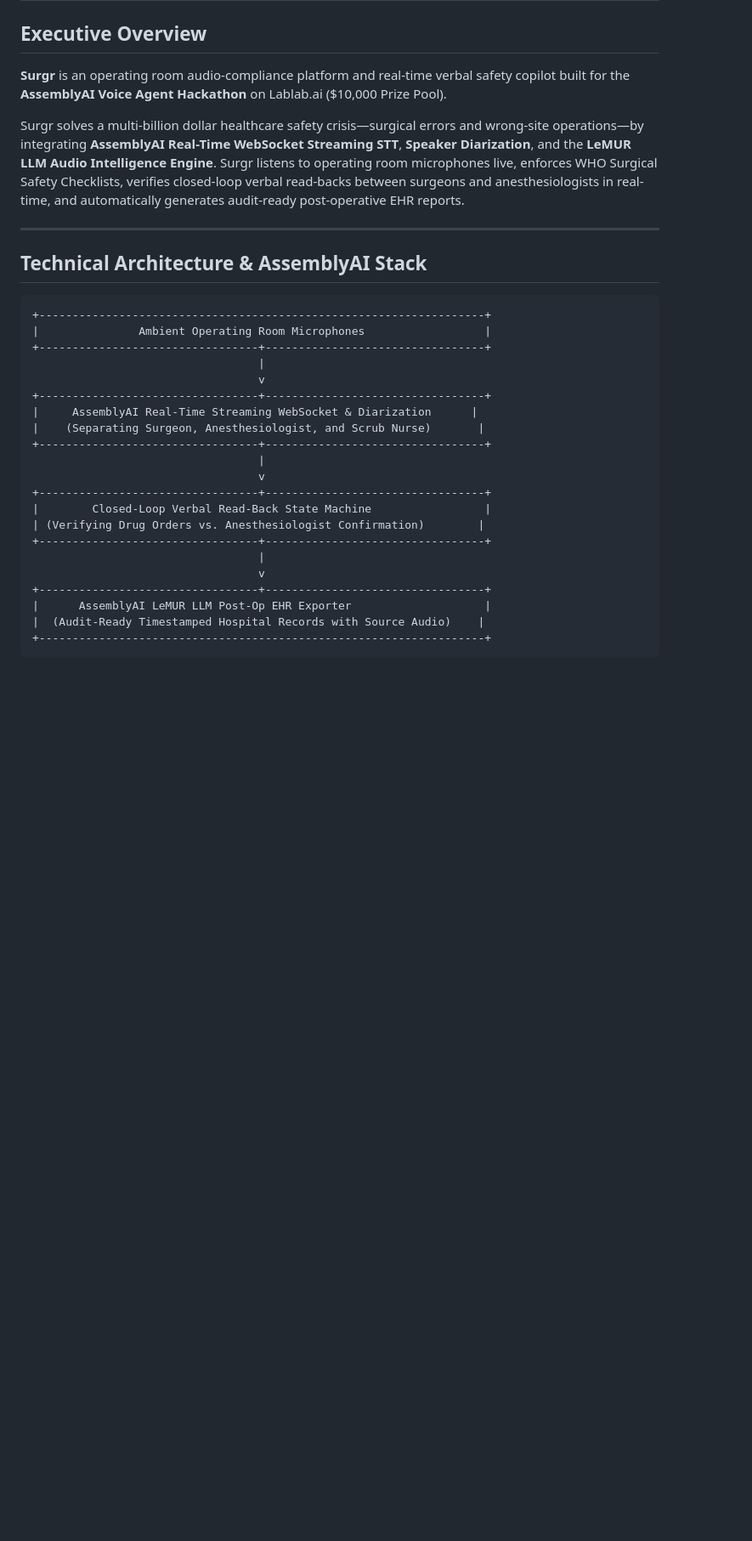
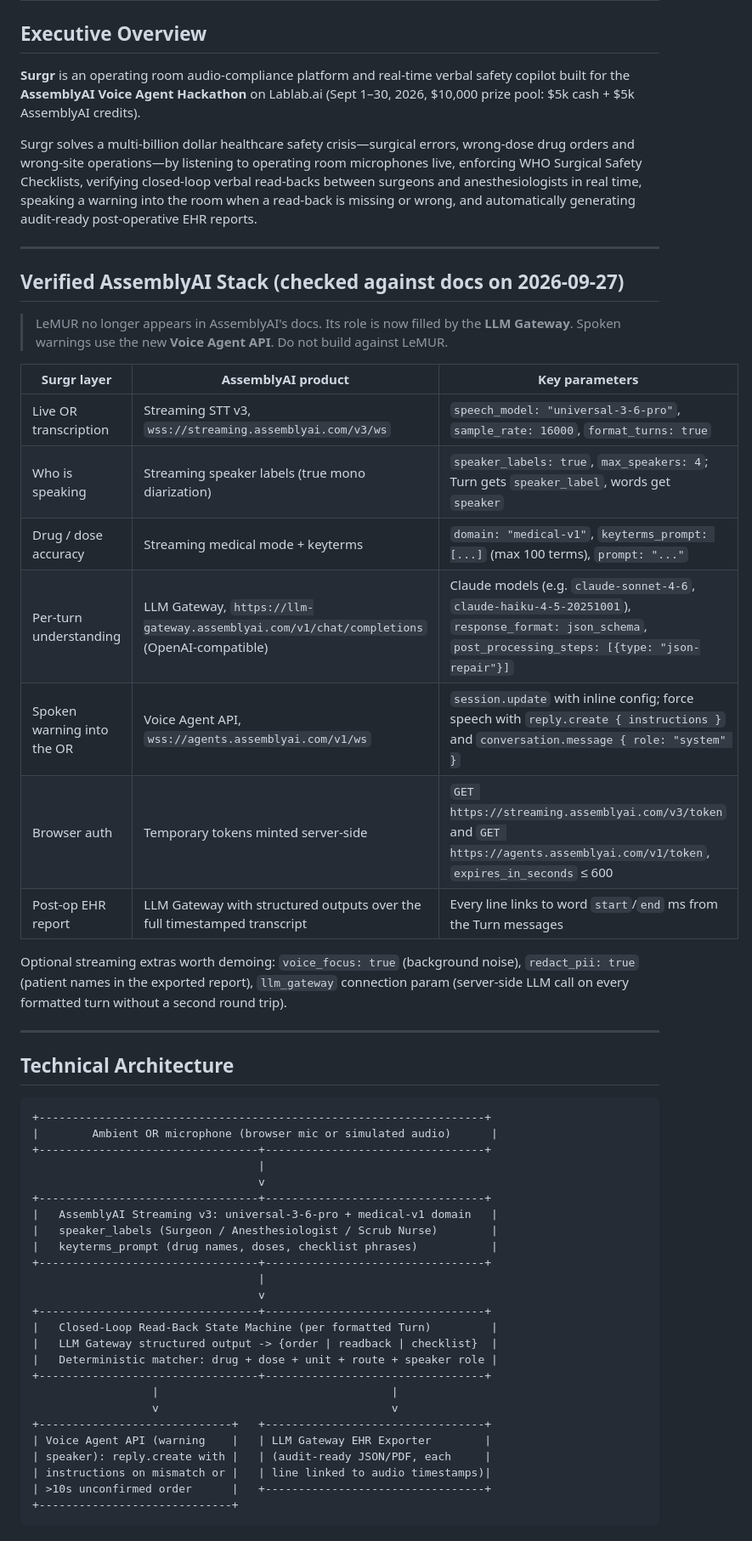
Before and after one commit to mrnetwork0001/Surgr, a Markdown page: SURGR_PROJECT_SPEC.md, the part around one of its changes. Shown at 85% size. Drawn GitHub-style; blank space fills up the shorter version.

````diff
--- a/SURGR_PROJECT_SPEC.md
+++ b/SURGR_PROJECT_SPEC.md
@@ -1,35 +1,57 @@
 # Surgr: Real-Time Operating Room Audio Compliance & Closed-Loop Surgical Copilot
 
 ## Executive Overview
-**Surgr** is an operating room audio-compliance platform and real-time verbal safety copilot built for the **AssemblyAI Voice Agent Hackathon** on Lablab.ai ($10,000 Prize Pool).
+**Surgr** is an operating room audio-compliance platform and real-time verbal safety copilot built for the **AssemblyAI Voice Agent Hackathon** on Lablab.ai (Sept 1–30, 2026, $10,000 prize pool: $5k cash + $5k AssemblyAI credits).
 
-Surgr solves a multi-billion dollar healthcare safety crisis—surgical errors and wrong-site operations—by integrating **AssemblyAI Real-Time WebSocket Streaming STT**, **Speaker Diarization**, and the **LeMUR LLM Audio Intelligence Engine**. Surgr listens to operating room microphones live, enforces WHO Surgical Safety Checklists, verifies closed-loop verbal read-backs between surgeons and anesthesiologists in real-time, and automatically generates audit-ready post-operative EHR reports.
+Surgr solves a multi-billion dollar healthcare safety crisis—surgical errors, wrong-dose drug orders and wrong-site operations—by listening to operating room microphones live, enforcing WHO Surgical Safety Checklists, verifying closed-loop verbal read-backs between surgeons and anesthesiologists in real time, speaking a warning into the room when a read-back is missing or wrong, and automatically generating audit-ready post-operative EHR reports.
 
 ---
 
-## Technical Architecture & AssemblyAI Stack
+## Verified AssemblyAI Stack (checked against docs on 2026-09-27)
+
+> LeMUR no longer appears in AssemblyAI's docs. Its role is now filled by the **LLM Gateway**. Spoken warnings use the new **Voice Agent API**. Do not build against LeMUR.
+
+| Surgr layer | AssemblyAI product | Key parameters |
+|---|---|---|
+| Live OR transcription | Streaming STT v3, `wss://streaming.assemblyai.com/v3/ws` | `speech_model: "universal-3-6-pro"`, `sample_rate: 16000`, `format_turns: true` |
+| Who is speaking | Streaming speaker labels (true mono diarization) | `speaker_labels: true`, `max_speakers: 4`; Turn gets `speaker_label`, words get `speaker` |
+| Drug / dose accuracy | Streaming medical mode + keyterms | `domain: "medical-v1"`, `keyterms_prompt: [...]` (max 100 terms), `prompt: "..."` |
+| Per-turn understanding | LLM Gateway, `https://llm-gateway.assemblyai.com/v1/chat/completions` (OpenAI-compatible) | Claude models (e.g. `claude-sonnet-4-6`, `claude-haiku-4-5-20251001`), `response_format: json_schema`, `post_processing_steps: [{type: "json-repair"}]` |
+| Spoken warning into the OR | Voice Agent API, `wss://agents.assemblyai.com/v1/ws` | `session.update` with inline config; force speech with `reply.create { instructions }` and `conversation.message { role: "system" }` |
+| Browser auth | Temporary tokens minted server-side | `GET https://streaming.assemblyai.com/v3/token` and `GET https://agents.assemblyai.com/v1/token`, `expires_in_seconds` ≤ 600 |
+| Post-op EHR report | LLM Gateway with structured outputs over the full timestamped transcript | Every line links to word `start`/`end` ms from the Turn messages |
+
+Optional streaming extras worth demoing: `voice_focus: true` (background noise), `redact_pii: true` (patient names in the exported report), `llm_gateway` connection param (server-side LLM call on every formatted turn without a second round trip).
+
+---
+
+## Technical Architecture
 
 ```
 +-------------------------------------------------------------------+
-|               Ambient Operating Room Microphones                  |
+|        Ambient OR microphone (browser mic or simulated audio)      |
 +---------------------------------+---------------------------------+
                                   |
                                   v
 +---------------------------------+---------------------------------+
-|     AssemblyAI Real-Time Streaming WebSocket & Diarization      |
-|    (Separating Surgeon, Anesthesiologist, and Scrub Nurse)       |
+|   AssemblyAI Streaming v3: universal-3-6-pro + medical-v1 domain   |
+|   speaker_labels (Surgeon / Anesthesiologist / Scrub Nurse)        |
+|   keyterms_prompt (drug names, doses, checklist phrases)           |
 +---------------------------------+---------------------------------+
                                   |
                                   v
 +---------------------------------+---------------------------------+
-|        Closed-Loop Verbal Read-Back State Machine                 |
-| (Verifying Drug Orders vs. Anesthesiologist Confirmation)        |
+|   Closed-Loop Read-Back State Machine (per formatted Turn)         |
+|   LLM Gateway structured output -> {order | readback | checklist}  |
+|   Deterministic matcher: drug + dose + unit + route + speaker role |
 +---------------------------------+---------------------------------+
-                                  |
-                                  v
-+---------------------------------+---------------------------------+
-|      AssemblyAI LeMUR LLM Post-Op EHR Exporter                    |
-|  (Audit-Ready Timestamped Hospital Records with Source Audio)    |
-+-------------------------------------------------------------------+
+                  |                                   |
+                  v                                   v
++-----------------------------+   +---------------------------------+
+| Voice Agent API (warning    |   | LLM Gateway EHR Exporter        |
+| speaker): reply.create with |   | (audit-ready JSON/PDF, each     |
+| instructions on mismatch or |   | line linked to audio timestamps)|
+| >10s unconfirmed order      |   +---------------------------------+
++-----------------------------+
 ```
 
````
Also changed, not shown: other parts of SURGR_PROJECT_SPEC.md (+24 -13 lines).
